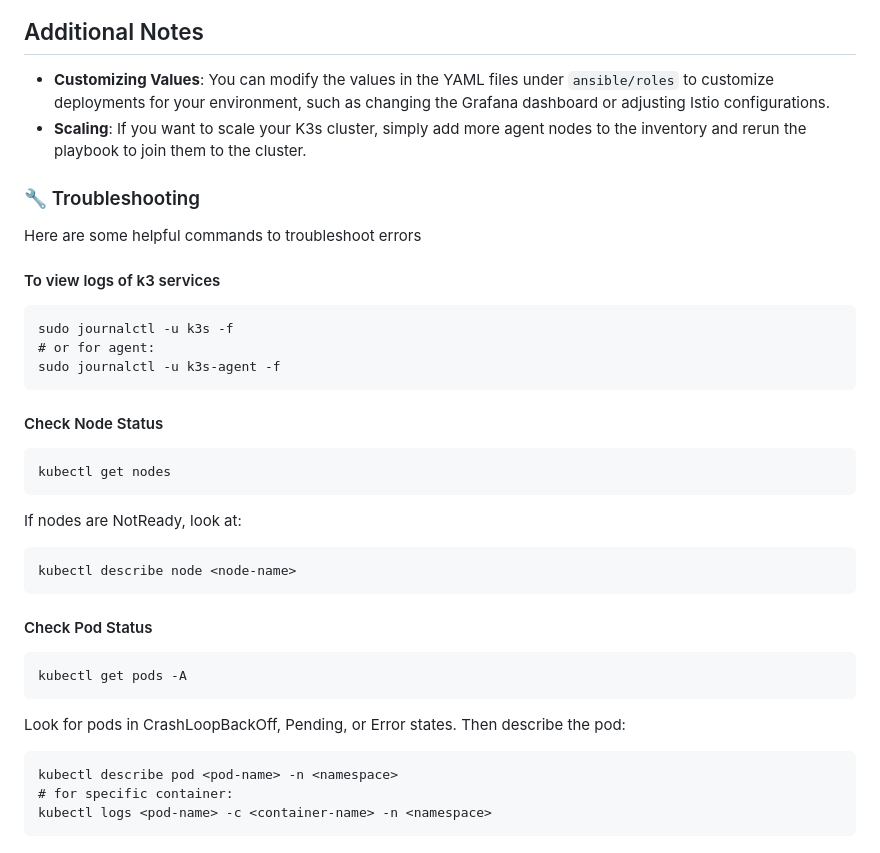
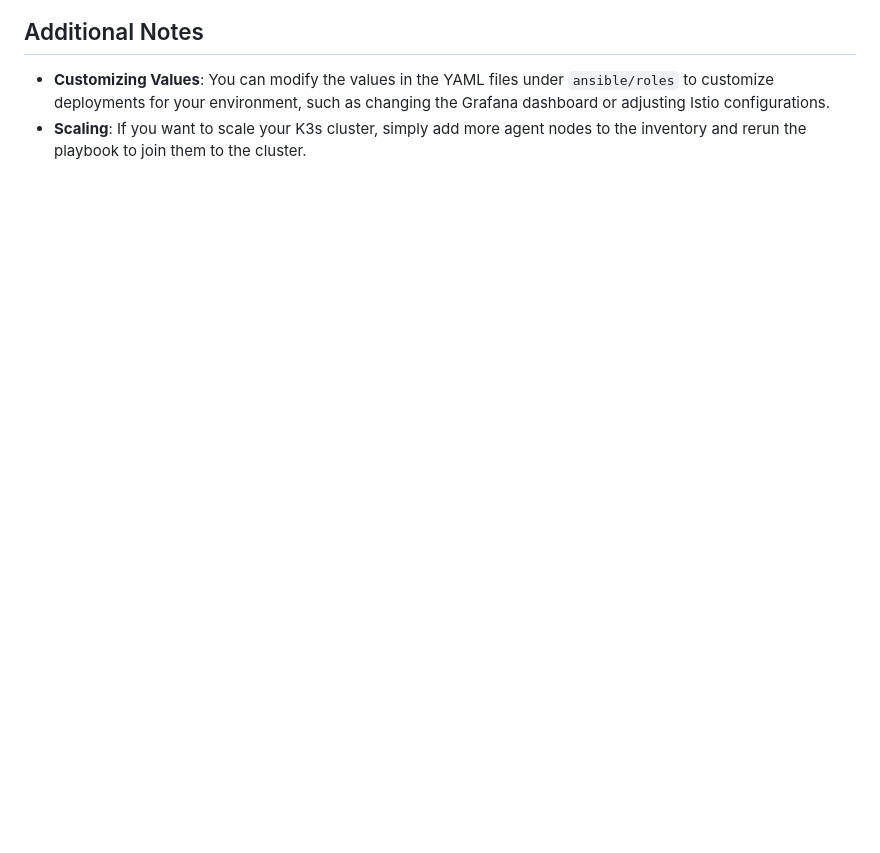
Before and after one commit to RawdaFahim/k3-cluster, a Markdown page: README.md, the part around the change. Rendered like a GitHub page; blank space fills up the shorter version.

Commit message:
final readme

`````diff
--- a/README.md
+++ b/README.md
@@ -211,37 +211,3 @@ Grafana will be available at `http://<server-ip>:30080`. Log in using the creden
 
 - **Customizing Values**: You can modify the values in the YAML files under `ansible/roles` to customize deployments for your environment, such as changing the Grafana dashboard or adjusting Istio configurations.
 - **Scaling**: If you want to scale your K3s cluster, simply add more agent nodes to the inventory and rerun the playbook to join them to the cluster.
-
-
-
-
-
-### 🔧 Troubleshooting
-Here are some helpful commands to troubleshoot errors
-
-#### To view logs of k3 services
-```
-sudo journalctl -u k3s -f
-# or for agent:
-sudo journalctl -u k3s-agent -f
-```
-
-#### Check Node Status
-```
-kubectl get nodes
-````
-If nodes are NotReady, look at:
-```
-kubectl describe node <node-name>
-```
-#### Check Pod Status
-```
-kubectl get pods -A
-```
-Look for pods in CrashLoopBackOff, Pending, or Error states.
-Then describe the pod:
-```
-kubectl describe pod <pod-name> -n <namespace>
-# for specific container:
-kubectl logs <pod-name> -c <container-name> -n <namespace>
-```
`````
